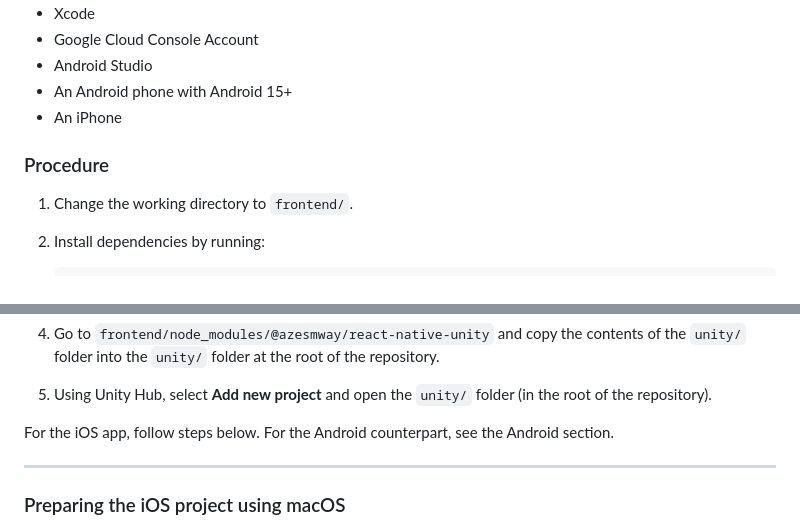
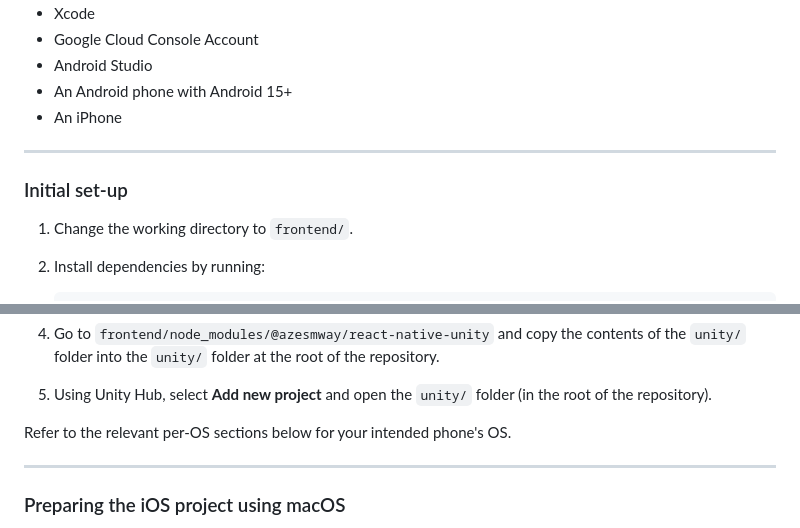
Before and after one commit to Cleaach/aroundnus, a Markdown page: README.md, 2 parts joined by grey strips. Drawn GitHub-style.

```diff
--- a/README.md
+++ b/README.md
@@ -63,7 +63,9 @@ _To be updated_
 - An Android phone with Android 15+
 - An iPhone
 
-### Procedure
+---
+
+### Initial set-up
 
 1. Change the working directory to `frontend/`.
 2. Install dependencies by running:
@@ -83,7 +85,7 @@ _To be updated_
 4. Go to `frontend/node_modules/@azesmway/react-native-unity` and copy the contents of the `unity/` folder into the `unity/` folder at the root of the repository.
 5. Using Unity Hub, select **Add new project** and open the `unity/` folder (in the root of the repository).
 
-For the iOS app, follow steps below. For the Android counterpart, see the Android section.
+Refer to the relevant per-OS sections below for your intended phone's OS.
 
 ---
 
```
